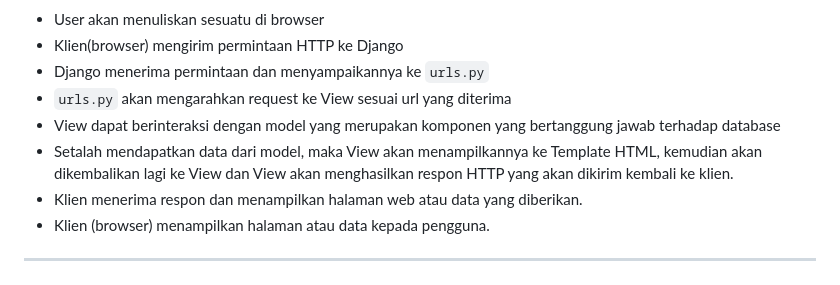
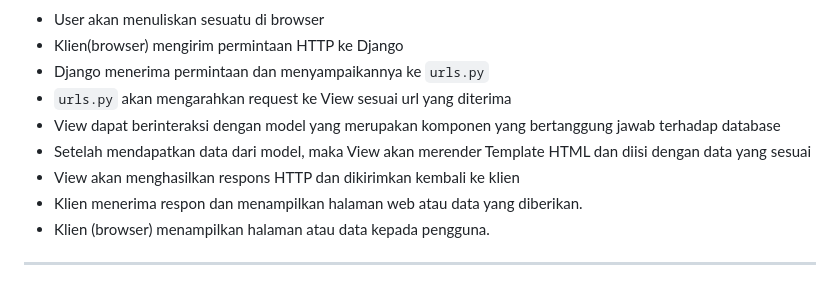
Before and after one commit to AtharAdista/Game-Sthar, a Markdown page: README.md, the part around the change. Rendered like a GitHub page.

Commit message:
fix typo again

```diff
--- a/README.md
+++ b/README.md
@@ -202,8 +202,8 @@ Saya menggunakan perintah tersebut, karena saya menjalankannya di windows.
    `urls.py`
  + `urls.py` akan mengarahkan request ke View sesuai url yang diterima
  + View dapat berinteraksi dengan model yang merupakan komponen yang bertanggung jawab terhadap database
- + Setalah mendapatkan data dari model, maka View akan menampilkannya ke Template HTML, kemudian akan dikembalikan lagi ke View dan View akan
-   menghasilkan respon HTTP yang akan dikirim kembali ke klien.
+ + Setelah mendapatkan data dari model, maka View akan merender Template HTML dan diisi dengan data yang sesuai
+ + View akan menghasilkan respons HTTP dan dikirimkan kembali ke klien
  + Klien menerima respon dan menampilkan halaman web atau data yang diberikan.
  + Klien (browser) menampilkan halaman atau data kepada pengguna.
 
```
